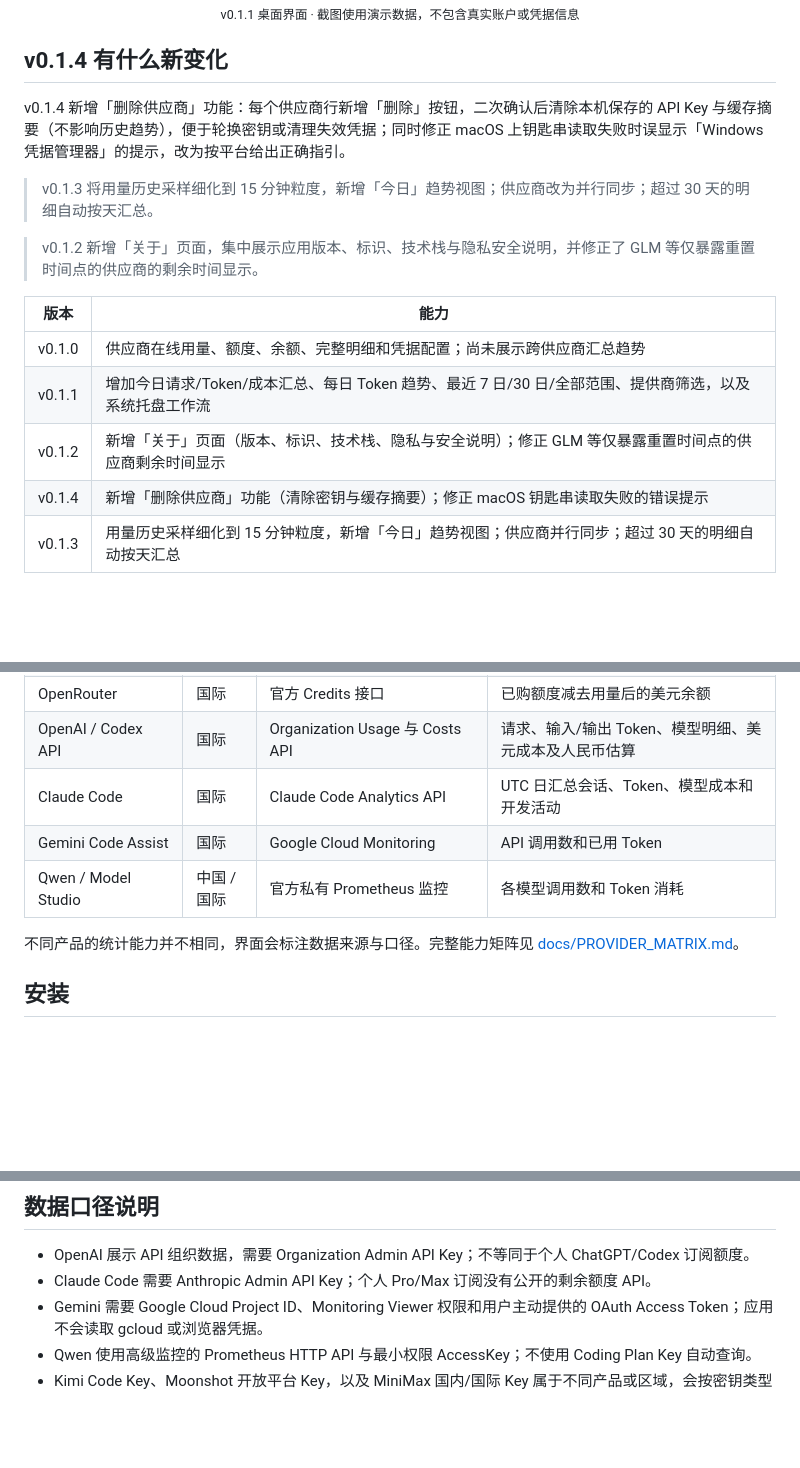
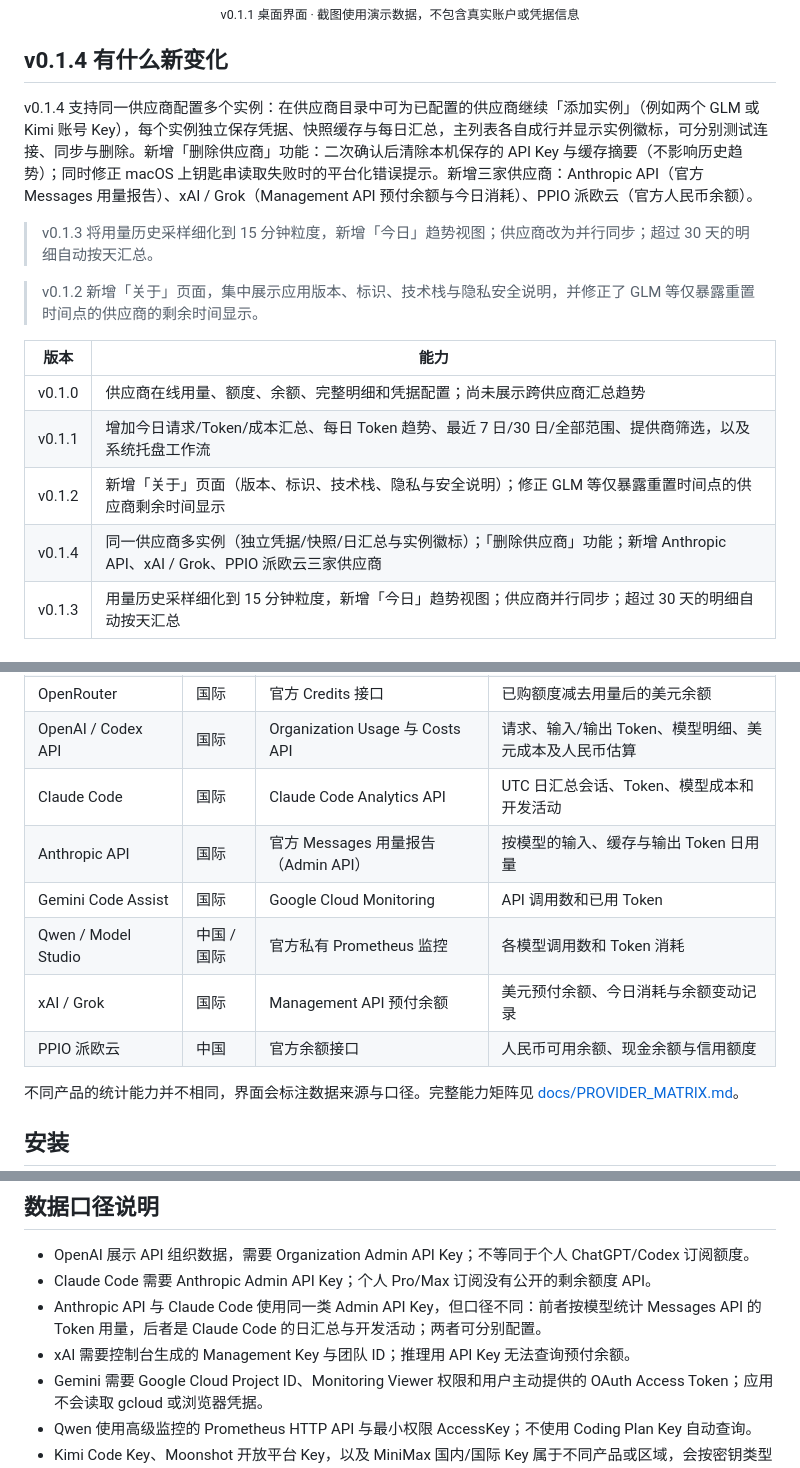
Before and after one commit to din4e/LLMUsage, a Markdown page: README.md, 3 parts joined by grey strips. Rendered like a GitHub page; blank space fills up the shorter version.

```diff
--- a/README.md
+++ b/README.md
@@ -13,7 +13,7 @@
 
 ## v0.1.4 有什么新变化
 
-v0.1.4 新增「删除供应商」功能：每个供应商行新增「删除」按钮，二次确认后清除本机保存的 API Key 与缓存摘要（不影响历史趋势），便于轮换密钥或清理失效凭据；同时修正 macOS 上钥匙串读取失败时误显示「Windows 凭据管理器」的提示，改为按平台给出正确指引。
+v0.1.4 支持同一供应商配置多个实例：在供应商目录中可为已配置的供应商继续「添加实例」（例如两个 GLM 或 Kimi 账号 Key），每个实例独立保存凭据、快照缓存与每日汇总，主列表各自成行并显示实例徽标，可分别测试连接、同步与删除。新增「删除供应商」功能：二次确认后清除本机保存的 API Key 与缓存摘要（不影响历史趋势）；同时修正 macOS 上钥匙串读取失败时的平台化错误提示。新增三家供应商：Anthropic API（官方 Messages 用量报告）、xAI / Grok（Management API 预付余额与今日消耗）、PPIO 派欧云（官方人民币余额）。
 
 > v0.1.3 将用量历史采样细化到 15 分钟粒度，新增「今日」趋势视图；供应商改为并行同步；超过 30 天的明细自动按天汇总。
 
@@ -24,7 +24,7 @@ v0.1.4 新增「删除供应商」功能：每个供应商行新增「删除」
 | v0.1.0 | 供应商在线用量、额度、余额、完整明细和凭据配置；尚未展示跨供应商汇总趋势 |
 | v0.1.1 | 增加今日请求/Token/成本汇总、每日 Token 趋势、最近 7 日/30 日/全部范围、提供商筛选，以及系统托盘工作流 |
 | v0.1.2 | 新增「关于」页面（版本、标识、技术栈、隐私与安全说明）；修正 GLM 等仅暴露重置时间点的供应商剩余时间显示 |
-| v0.1.4 | 新增「删除供应商」功能（清除密钥与缓存摘要）；修正 macOS 钥匙串读取失败的错误提示 |
+| v0.1.4 | 同一供应商多实例（独立凭据/快照/日汇总与实例徽标）；「删除供应商」功能；新增 Anthropic API、xAI / Grok、PPIO 派欧云三家供应商 |
 | v0.1.3 | 用量历史采样细化到 15 分钟粒度，新增「今日」趋势视图；供应商并行同步；超过 30 天的明细自动按天汇总 |
 
 ### 每日趋势
@@ -74,8 +75,11 @@ v0.1.4 新增「删除供应商」功能：每个供应商行新增「删除」
 | OpenRouter | 国际 | 官方 Credits 接口 | 已购额度减去用量后的美元余额 |
 | OpenAI / Codex API | 国际 | Organization Usage 与 Costs API | 请求、输入/输出 Token、模型明细、美元成本及人民币估算 |
 | Claude Code | 国际 | Claude Code Analytics API | UTC 日汇总会话、Token、模型成本和开发活动 |
+| Anthropic API | 国际 | 官方 Messages 用量报告（Admin API） | 按模型的输入、缓存与输出 Token 日用量 |
 | Gemini Code Assist | 国际 | Google Cloud Monitoring | API 调用数和已用 Token |
 | Qwen / Model Studio | 中国 / 国际 | 官方私有 Prometheus 监控 | 各模型调用数和 Token 消耗 |
+| xAI / Grok | 国际 | Management API 预付余额 | 美元预付余额、今日消耗与余额变动记录 |
+| PPIO 派欧云 | 中国 | 官方余额接口 | 人民币可用余额、现金余额与信用额度 |
 
 不同产品的统计能力并不相同，界面会标注数据来源与口径。完整能力矩阵见 [docs/PROVIDER_MATRIX.md](docs/PROVIDER_MATRIX.md)。
 
@@ -127,6 +131,8 @@ src-tauri/target/release/bundle/nsis/
 
 - OpenAI 展示 API 组织数据，需要 Organization Admin API Key；不等同于个人 ChatGPT/Codex 订阅额度。
 - Claude Code 需要 Anthropic Admin API Key；个人 Pro/Max 订阅没有公开的剩余额度 API。
+- Anthropic API 与 Claude Code 使用同一类 Admin API Key，但口径不同：前者按模型统计 Messages API 的 Token 用量，后者是 Claude Code 的日汇总与开发活动；两者可分别配置。
+- xAI 需要控制台生成的 Management Key 与团队 ID；推理用 API Key 无法查询预付余额。
 - Gemini 需要 Google Cloud Project ID、Monitoring Viewer 权限和用户主动提供的 OAuth Access Token；应用不会读取 gcloud 或浏览器凭据。
 - Qwen 使用高级监控的 Prometheus HTTP API 与最小权限 AccessKey；不使用 Coding Plan Key 自动查询。
 - Kimi Code Key、Moonshot 开放平台 Key，以及 MiniMax 国内/国际 Key 属于不同产品或区域，会按密钥类型匹配端点。
```
Also changed, not shown: other parts of README.md (+1 -0 lines), docs/PROVIDER_MATRIX.md (+38 -1 lines), docs/SPEC.md (+2 -0 lines).
